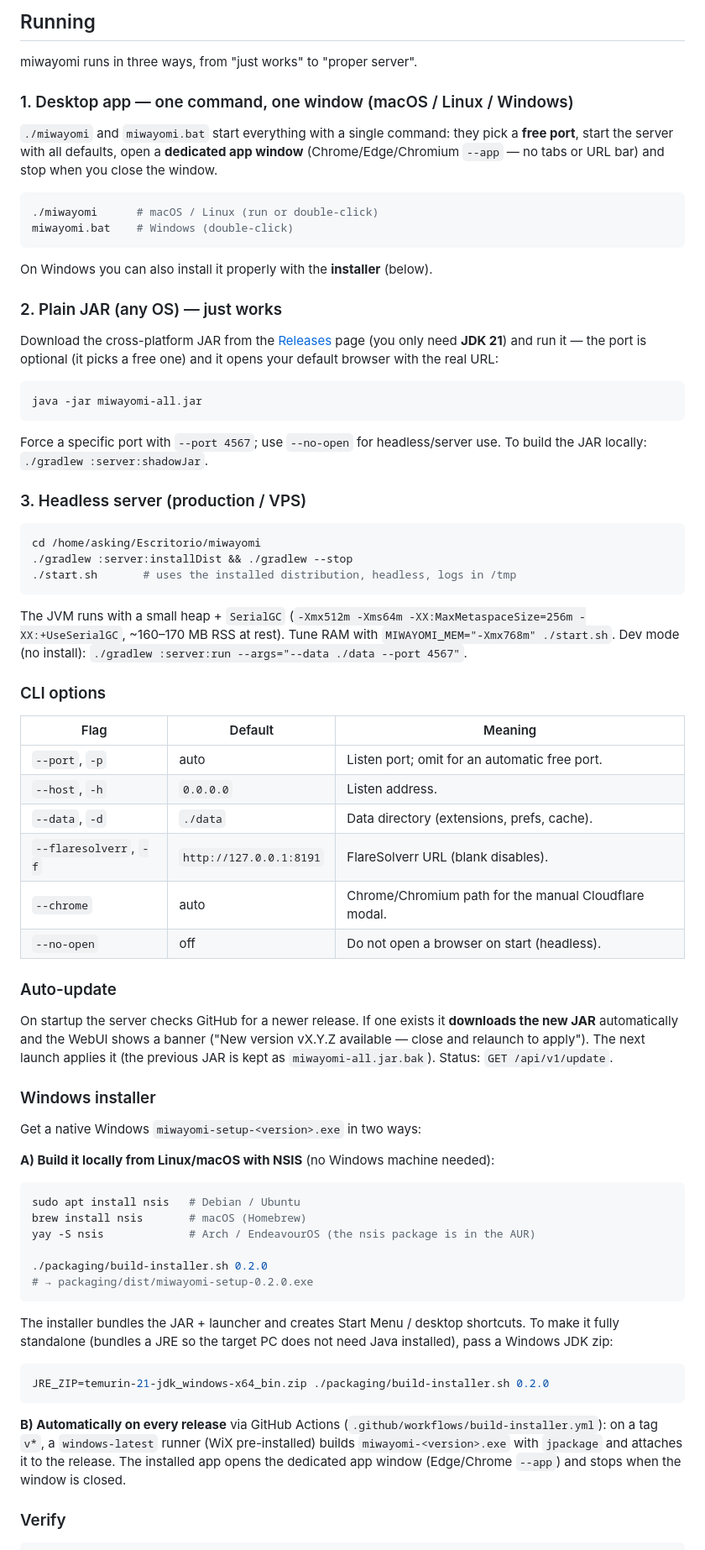
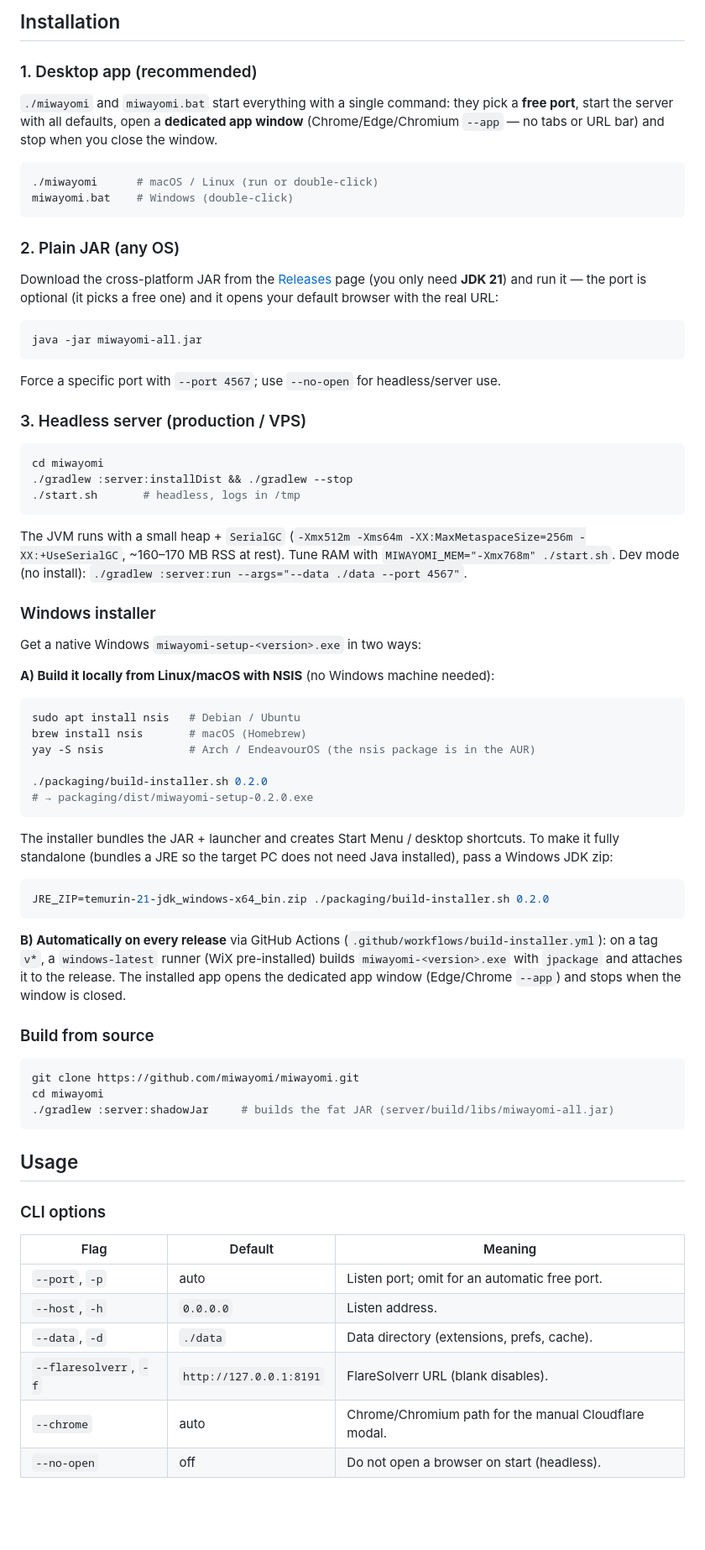
Before and after one commit to miwayomi/miwayomi, a Markdown page: README.md, the part around one of its changes. Shown at 84% size. Rendered like a GitHub page; blank space fills up the shorter version.

````diff
--- a/README.md
+++ b/README.md
@@ -75,67 +74,34 @@ miwayomi/
 
-## Running
+## Installation
 
-miwayomi runs in three ways, from "just works" to "proper server".
+### 1. Desktop app (recommended)
 
-### 1. Desktop app — one command, one window (macOS / Linux / Windows)
-
-`./miwayomi` and `miwayomi.bat` start everything with a single command: they
-pick a **free port**, start the server with all defaults, open a **dedicated
-app window** (Chrome/Edge/Chromium `--app` — no tabs or URL bar) and stop when
-you close the window.
+`./miwayomi` and `miwayomi.bat` start everything with a single command: they pick a **free port**, start the server with all defaults, open a **dedicated app window** (Chrome/Edge/Chromium `--app` — no tabs or URL bar) and stop when you close the window.
 
 ```bash
 ./miwayomi      # macOS / Linux (run or double-click)
 miwayomi.bat    # Windows (double-click)
 ```
 
-On Windows you can also install it properly with the **installer** (below).
+### 2. Plain JAR (any OS)
 
-### 2. Plain JAR (any OS) — just works
-
-Download the cross-platform JAR from the
-[Releases](https://github.com/miwayomi/miwayomi/releases) page (you only need
-**JDK 21**) and run it — the port is optional (it picks a free one) and it
-opens your default browser with the real URL:
+Download the cross-platform JAR from the [Releases](https://github.com/miwayomi/miwayomi/releases) page (you only need **JDK 21**) and run it — the port is optional (it picks a free one) and it opens your default browser with the real URL:
 
 ```bash
 java -jar miwayomi-all.jar
 ```
 
-Force a specific port with `--port 4567`; use `--no-open` for headless/server
-use. To build the JAR locally: `./gradlew :server:shadowJar`.
+Force a specific port with `--port 4567`; use `--no-open` for headless/server use.
 
 ### 3. Headless server (production / VPS)
 
 ```bash
-cd /home/asking/Escritorio/miwayomi
+cd miwayomi
 ./gradlew :server:installDist && ./gradlew --stop
-./start.sh       # uses the installed distribution, headless, logs in /tmp
+./start.sh       # headless, logs in /tmp
 ```
 
-The JVM runs with a small heap + `SerialGC` (`-Xmx512m -Xms64m
--XX:MaxMetaspaceSize=256m -XX:+UseSerialGC`, ~160–170 MB RSS at rest). Tune RAM
-with `MIWAYOMI_MEM="-Xmx768m" ./start.sh`. Dev mode (no install):
-`./gradlew :server:run --args="--data ./data --port 4567"`.
-
-### CLI options
-
-| Flag | Default | Meaning |
-| ---- | ------- | ------- |
-| `--port`, `-p` | auto | Listen port; omit for an automatic free port. |
-| `--host`, `-h` | `0.0.0.0` | Listen address. |
-| `--data`, `-d` | `./data` | Data directory (extensions, prefs, cache). |
-| `--flaresolverr`, `-f` | `http://127.0.0.1:8191` | FlareSolverr URL (blank disables). |
-| `--chrome` | auto | Chrome/Chromium path for the manual Cloudflare modal. |
-| `--no-open` | off | Do not open a browser on start (headless). |
-
-### Auto-update
-
-On startup the server checks GitHub for a newer release. If one exists it
-**downloads the new JAR** automatically and the WebUI shows a banner
-("New version vX.Y.Z available — close and relaunch to apply"). The next launch
-applies it (the previous JAR is kept as `miwayomi-all.jar.bak`). Status:
-`GET /api/v1/update`.
+The JVM runs with a small heap + `SerialGC` (`-Xmx512m -Xms64m -XX:MaxMetaspaceSize=256m -XX:+UseSerialGC`, ~160–170 MB RSS at rest). Tune RAM with `MIWAYOMI_MEM="-Xmx768m" ./start.sh`. Dev mode (no install): `./gradlew :server:run --args="--data ./data --port 4567"`.
 
 ### Windows installer
 
@@ -152,18 +118,32 @@ yay -S nsis             # Arch / EndeavourOS (the nsis package is in the AUR)
 # → packaging/dist/miwayomi-setup-0.2.0.exe
 ```
 
-The installer bundles the JAR + launcher and creates Start Menu / desktop
-shortcuts. To make it fully standalone (bundles a JRE so the target PC does not
-need Java installed), pass a Windows JDK zip:
+The installer bundles the JAR + launcher and creates Start Menu / desktop shortcuts. To make it fully standalone (bundles a JRE so the target PC does not need Java installed), pass a Windows JDK zip:
 
 ```bash
 JRE_ZIP=temurin-21-jdk_windows-x64_bin.zip ./packaging/build-installer.sh 0.2.0
 ```
 
-**B) Automatically on every release** via GitHub Actions
-(`.github/workflows/build-installer.yml`): on a tag `v*`, a `windows-latest`
-runner (WiX pre-installed) builds `miwayomi-<version>.exe` with `jpackage` and
-attaches it to the release. The installed app opens the dedicated app window
-(Edge/Chrome `--app`) and stops when the window is closed.
+**B) Automatically on every release** via GitHub Actions (`.github/workflows/build-installer.yml`): on a tag `v*`, a `windows-latest` runner (WiX pre-installed) builds `miwayomi-<version>.exe` with `jpackage` and attaches it to the release. The installed app opens the dedicated app window (Edge/Chrome `--app`) and stops when the window is closed.
 
-### Verify
+### Build from source
+
+```bash
+git clone https://github.com/miwayomi/miwayomi.git
+cd miwayomi
+./gradlew :server:shadowJar     # builds the fat JAR (server/build/libs/miwayomi-all.jar)
+```
+
+## Usage
+
+### CLI options
+
+| Flag | Default | Meaning |
+| ---- | ------- | ------- |
+| `--port`, `-p` | auto | Listen port; omit for an automatic free port. |
+| `--host`, `-h` | `0.0.0.0` | Listen address. |
+| `--data`, `-d` | `./data` | Data directory (extensions, prefs, cache). |
+| `--flaresolverr`, `-f` | `http://127.0.0.1:8191` | FlareSolverr URL (blank disables). |
+| `--chrome` | auto | Chrome/Chromium path for the manual Cloudflare modal. |
+| `--no-open` | off | Do not open a browser on start (headless). |
+
````
Also changed, not shown: other parts of README.md (+133 -106 lines).
